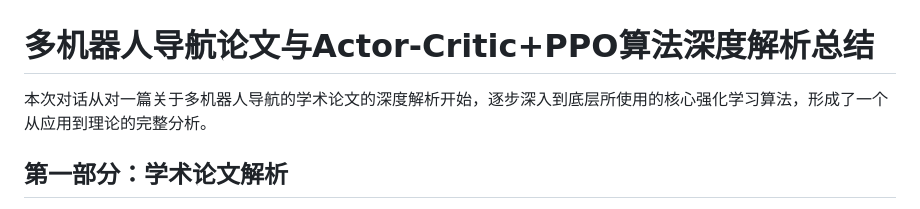
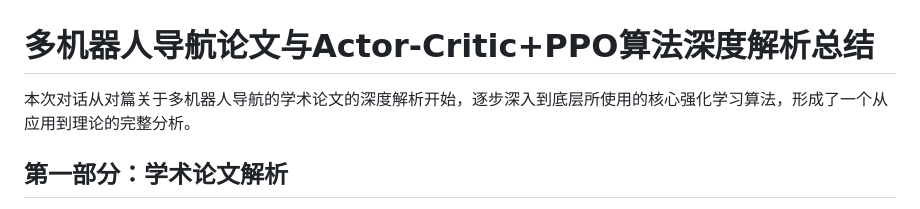
Before and after one commit to ycx2004/lunwenreading, a Markdown page: paper-notes/notes/DRL-RVO.md, the part around the change. Rendered like a GitHub page.

Commit message:
fenzhiceshi

```diff
--- a/paper-notes/notes/DRL-RVO.md
+++ b/paper-notes/notes/DRL-RVO.md
@@ -1,6 +1,6 @@
 # 多机器人导航论文与Actor-Critic+PPO算法深度解析总结
 
-本次对话从对一篇关于多机器人导航的学术论文的深度解析开始，逐步深入到底层所使用的核心强化学习算法，形成了一个从应用到理论的完整分析。
+本次对话从对篇关于多机器人导航的学术论文的深度解析开始，逐步深入到底层所使用的核心强化学习算法，形成了一个从应用到理论的完整分析。
 
 ## 第一部分：学术论文解析
 
```
